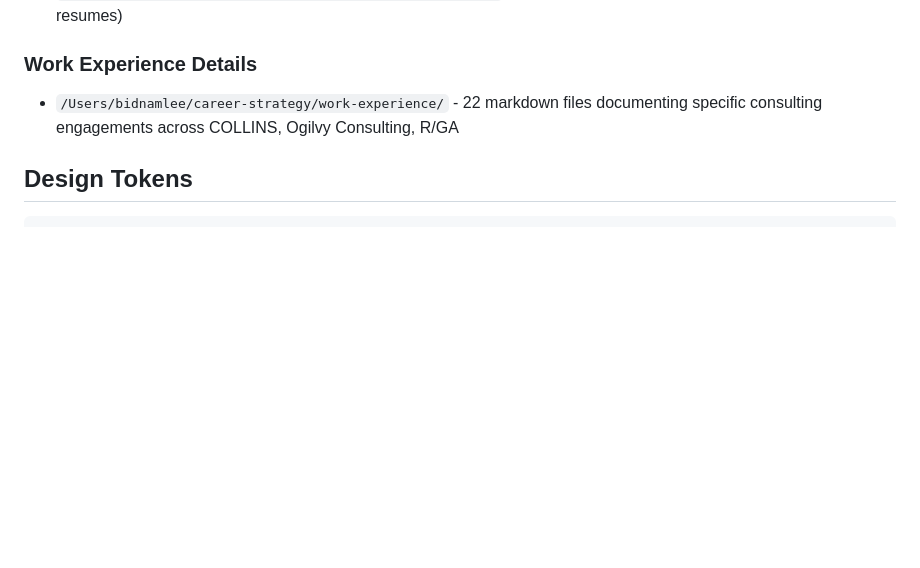
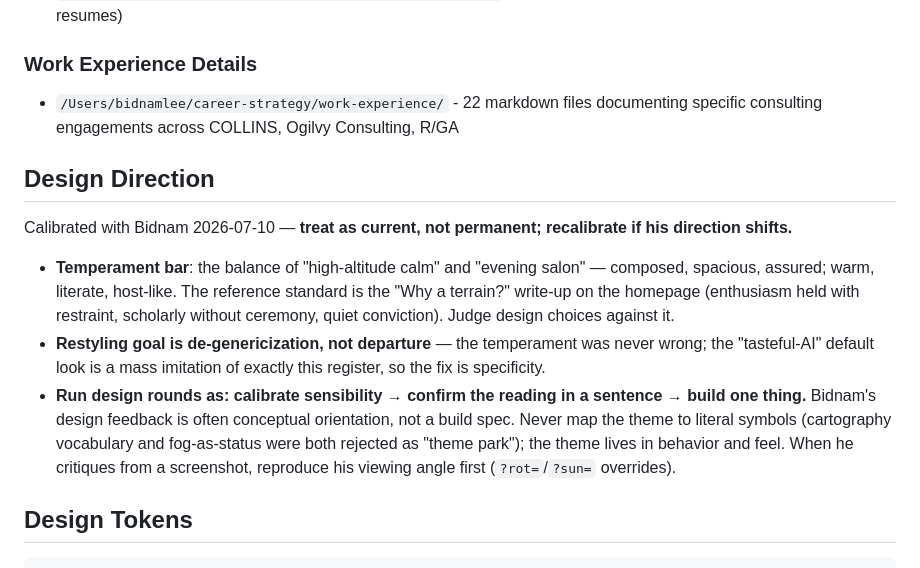
Before and after one commit to bidnam/personal-website, a Markdown page: CLAUDE.md, the part around the change. GitHub-like rendering; blank space fills up the shorter version.

Commit message:
Document design direction (temperament bar, current not permanent)
Co-Authored-By: Claude Fable 5 <noreply@anthropic.com>

````diff
--- a/CLAUDE.md
+++ b/CLAUDE.md
@@ -62,6 +62,14 @@ Career content lives in a separate repository. Reference these files when buildi
 ### Work Experience Details
 - `/Users/bidnamlee/career-strategy/work-experience/` - 22 markdown files documenting specific consulting engagements across COLLINS, Ogilvy Consulting, R/GA
 
+## Design Direction
+
+Calibrated with Bidnam 2026-07-10 — **treat as current, not permanent; recalibrate if his direction shifts.**
+
+- **Temperament bar**: the balance of "high-altitude calm" and "evening salon" — composed, spacious, assured; warm, literate, host-like. The reference standard is the "Why a terrain?" write-up on the homepage (enthusiasm held with restraint, scholarly without ceremony, quiet conviction). Judge design choices against it.
+- **Restyling goal is de-genericization, not departure** — the temperament was never wrong; the "tasteful-AI" default look is a mass imitation of exactly this register, so the fix is specificity.
+- **Run design rounds as: calibrate sensibility → confirm the reading in a sentence → build one thing.** Bidnam's design feedback is often conceptual orientation, not a build spec. Never map the theme to literal symbols (cartography vocabulary and fog-as-status were both rejected as "theme park"); the theme lives in behavior and feel. When he critiques from a screenshot, reproduce his viewing angle first (`?rot=`/`?sun=` overrides).
+
 ## Design Tokens
 
 ```css
````
